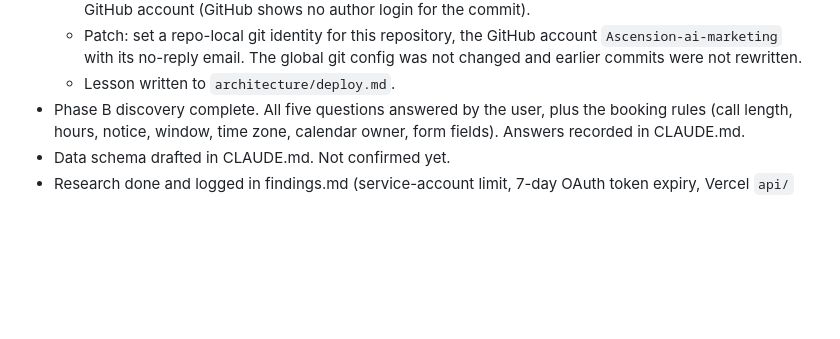
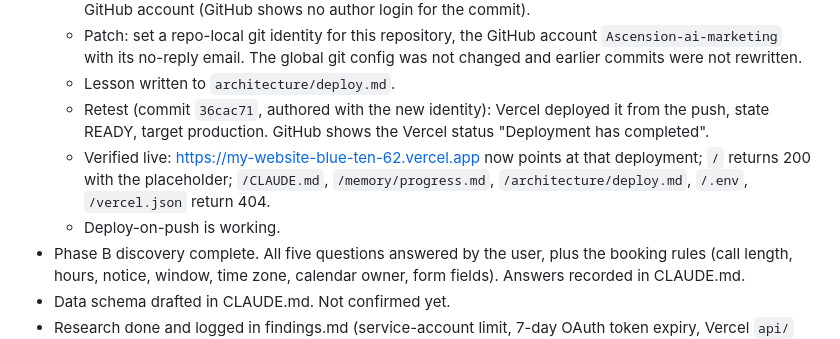
Before and after one commit to Ascension-ai-marketing/my-website, a Markdown page: memory/progress.md, the part around the change. GitHub-like rendering; blank space fills up the shorter version.

Commit message:
Log verified deploy-on-push
Co-Authored-By: Claude Opus 5.5 <noreply@anthropic.com>

```diff
--- a/memory/progress.md
+++ b/memory/progress.md
@@ -37,6 +37,9 @@ What was done, errors hit, tests run, results. Newest first.
   - Error: `seatBlock.blockCode = COMMIT_AUTHOR_REQUIRED`. The commit author `s s <fvr>` matches no GitHub account (GitHub shows no author login for the commit).
   - Patch: set a repo-local git identity for this repository, the GitHub account `Ascension-ai-marketing` with its no-reply email. The global git config was not changed and earlier commits were not rewritten.
   - Lesson written to `architecture/deploy.md`.
+  - Retest (commit `36cac71`, authored with the new identity): Vercel deployed it from the push, state READY, target production. GitHub shows the Vercel status "Deployment has completed".
+  - Verified live: https://my-website-blue-ten-62.vercel.app now points at that deployment; `/` returns 200 with the placeholder; `/CLAUDE.md`, `/memory/progress.md`, `/architecture/deploy.md`, `/.env`, `/vercel.json` return 404.
+  - Deploy-on-push is working.
 - Phase B discovery complete. All five questions answered by the user, plus the booking rules (call length, hours, notice, window, time zone, calendar owner, form fields). Answers recorded in CLAUDE.md.
 - Data schema drafted in CLAUDE.md. Not confirmed yet.
 - Research done and logged in findings.md (service-account limit, 7-day OAuth token expiry, Vercel `api/` requirement).
```
